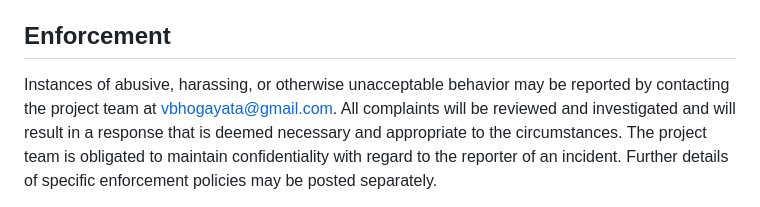
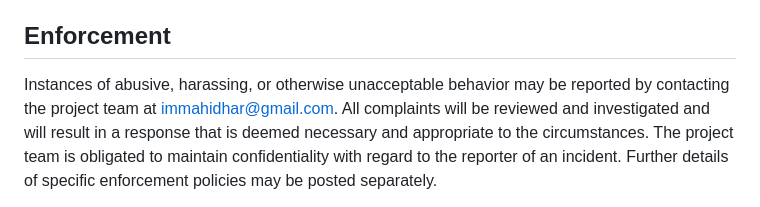
Before and after one commit to immahidhar/immahidhar.github.io, a Markdown page: CODE_OF_CONDUCT.md, the part around the change. Drawn GitHub-style.

Commit message:
email change

```diff
--- a/CODE_OF_CONDUCT.md
+++ b/CODE_OF_CONDUCT.md
@@ -55,7 +55,7 @@ further defined and clarified by project maintainers.
 ## Enforcement
 
 Instances of abusive, harassing, or otherwise unacceptable behavior may be
-reported by contacting the project team at vbhogayata@gmail.com. All
+reported by contacting the project team at immahidhar@gmail.com. All
 complaints will be reviewed and investigated and will result in a response that
 is deemed necessary and appropriate to the circumstances. The project team is
 obligated to maintain confidentiality with regard to the reporter of an incident.
```
